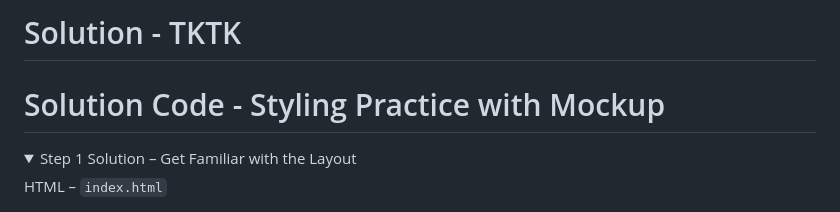
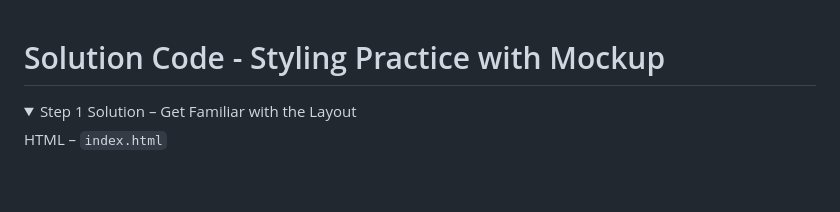
Before and after one commit to clydebankmedia/Styling-Practice-with-Layout-Mockup, a Markdown page: solution.md, the part around the change. GitHub-like rendering; folded sections open; blank space fills up the shorter version.

```diff
--- a/solution.md
+++ b/solution.md
@@ -1,5 +1,3 @@
-# Solution - TKTK
-
 # Solution Code - Styling Practice with Mockup
 
 <details>
```
